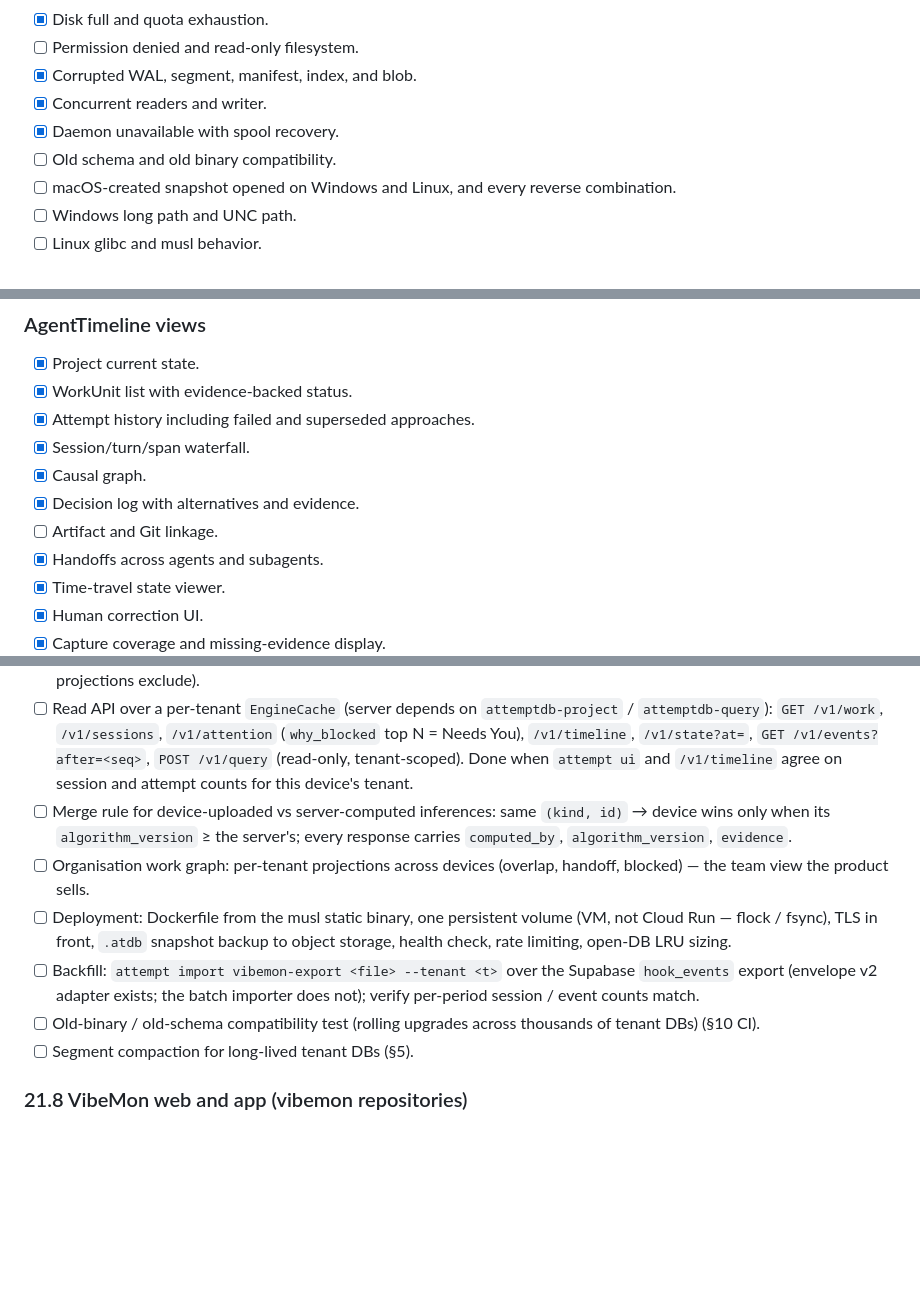
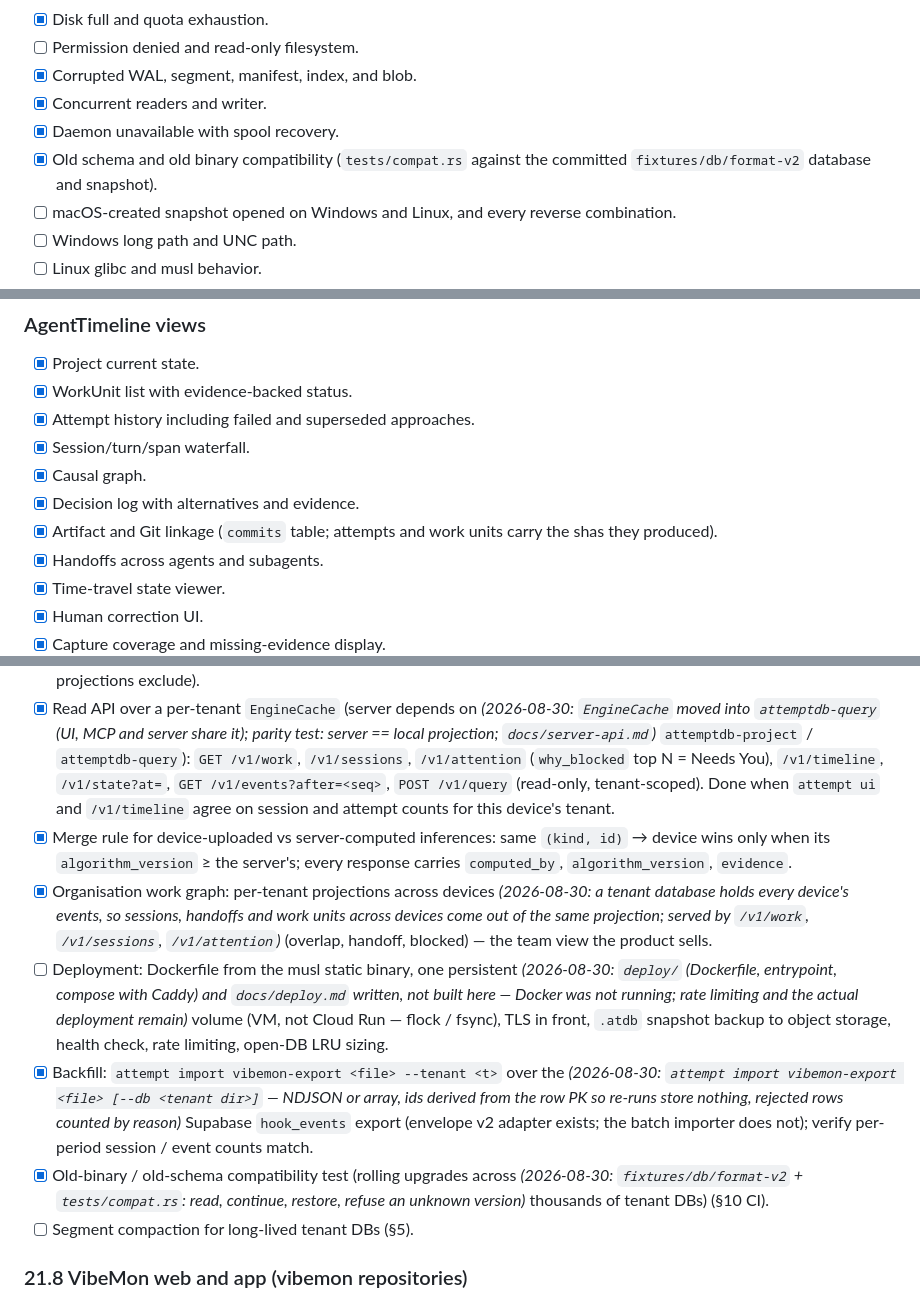
Before and after one commit to nullarch/attemptdb, a Markdown page: TODO.md, 3 parts joined by grey strips. Rendered like a GitHub page; blank space fills up the shorter version.

```diff
--- a/TODO.md
+++ b/TODO.md
@@ -645,7 +645,8 @@ install
 - [x] Corrupted WAL, segment, manifest, index, and blob.
 - [x] Concurrent readers and writer.
 - [x] Daemon unavailable with spool recovery.
-- [ ] Old schema and old binary compatibility.
+- [x] Old schema and old binary compatibility (`tests/compat.rs` against the
+  committed `fixtures/db/format-v2` database and snapshot).
 - [ ] macOS-created snapshot opened on Windows and Linux, and every reverse
   combination.
 - [ ] Windows long path and UNC path.
@@ -674,7 +675,8 @@ install
 - [x] Session/turn/span waterfall.
 - [x] Causal graph.
 - [x] Decision log with alternatives and evidence.
-- [ ] Artifact and Git linkage.
+- [x] Artifact and Git linkage (`commits` table; attempts and work units
+  carry the shas they produced).
 - [x] Handoffs across agents and subagents.
 - [x] Time-travel state viewer.
 - [x] Human correction UI.
@@ -1188,24 +1202,29 @@ deployment, no release, no OTel intake, zero AttemptDB references in
   Retraction for that device's events (facts kept, projections exclude).
-- [ ] Read API over a per-tenant `EngineCache` (server depends on
+- [x] Read API over a per-tenant `EngineCache` (server depends on
+  *(2026-08-30: `EngineCache` moved into `attemptdb-query` (UI, MCP and server share it); parity test: server == local projection; `docs/server-api.md`)*
   `attemptdb-project` / `attemptdb-query`): `GET /v1/work`, `/v1/sessions`,
   `/v1/attention` (`why_blocked` top N = Needs You), `/v1/timeline`,
   `/v1/state?at=`, `GET /v1/events?after=<seq>`, `POST /v1/query`
   (read-only, tenant-scoped). Done when `attempt ui` and `/v1/timeline`
   agree on session and attempt counts for this device's tenant.
-- [ ] Merge rule for device-uploaded vs server-computed inferences: same
+- [x] Merge rule for device-uploaded vs server-computed inferences: same
   `(kind, id)` → device wins only when its `algorithm_version` ≥ the
   server's; every response carries `computed_by`, `algorithm_version`,
   `evidence`.
-- [ ] Organisation work graph: per-tenant projections across devices
+- [x] Organisation work graph: per-tenant projections across devices
+  *(2026-08-30: a tenant database holds every device's events, so sessions, handoffs and work units across devices come out of the same projection; served by `/v1/work`, `/v1/sessions`, `/v1/attention`)*
   (overlap, handoff, blocked) — the team view the product sells.
 - [ ] Deployment: Dockerfile from the musl static binary, one persistent
+  *(2026-08-30: `deploy/` (Dockerfile, entrypoint, compose with Caddy) and `docs/deploy.md` written, not built here — Docker was not running; rate limiting and the actual deployment remain)*
   volume (VM, not Cloud Run — flock / fsync), TLS in front, `.atdb`
   snapshot backup to object storage, health check, rate limiting, open-DB
   LRU sizing.
-- [ ] Backfill: `attempt import vibemon-export <file> --tenant <t>` over the
+- [x] Backfill: `attempt import vibemon-export <file> --tenant <t>` over the
+  *(2026-08-30: `attempt import vibemon-export <file> [--db <tenant dir>]` — NDJSON or array, ids derived from the row PK so re-runs store nothing, rejected rows counted by reason)*
   Supabase `hook_events` export (envelope v2 adapter exists; the batch
   importer does not); verify per-period session / event counts match.
-- [ ] Old-binary / old-schema compatibility test (rolling upgrades across
+- [x] Old-binary / old-schema compatibility test (rolling upgrades across
+  *(2026-08-30: `fixtures/db/format-v2` + `tests/compat.rs`: read, continue, restore, refuse an unknown version)*
   thousands of tenant DBs) (§10 CI).
 - [ ] Segment compaction for long-lived tenant DBs (§5).
 
```
Also changed, not shown: other parts of TODO.md (+25 -12 lines).
